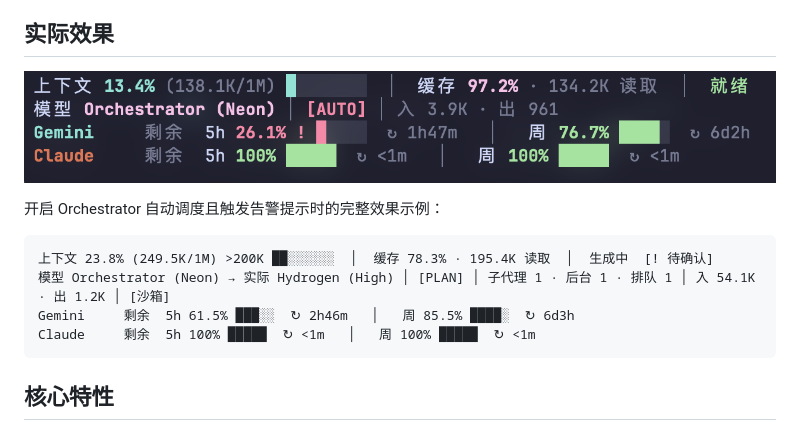
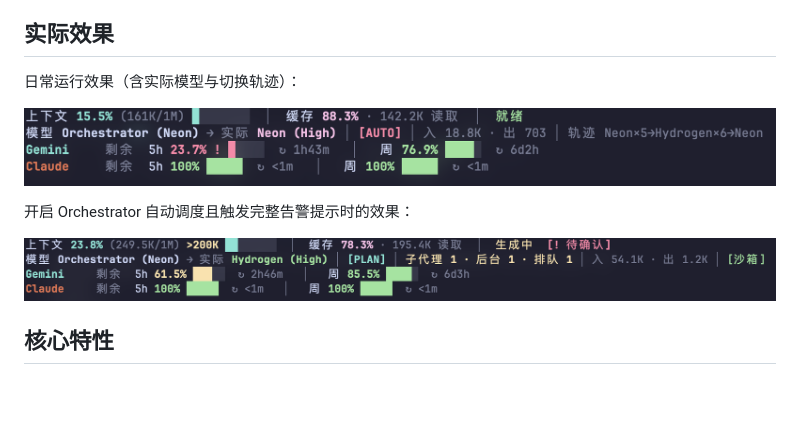
Before and after one commit to HoloXia/agy-statusline-pro, a Markdown page: README.md, the part around the change. GitHub-like rendering; pictures changed too: assets/preview-orchestrator.png (added), assets/preview.png; blank space fills up the shorter version.

Commit message:
[Doc](Readme) 更新带切换轨迹的实景截图并补充完整告警效果图
why: 替换早期未展示实际子模型与轨迹的旧截图，并用真实终端渲染图替代纯文本示例

1. 更新 assets/preview.png 为含实际模型与切换轨迹的真实终端截图
2. 新增 assets/preview-orchestrator.png 并在 README 中替换原纯文本告警示例

Co-Authored-By: Antigravity - Gemini 4 Neon high

````diff
--- a/README.md
+++ b/README.md
@@ -4,16 +4,13 @@
 
 ## 实际效果
 
-![agy-statusline-pro 实际效果图](./assets/preview.png)
+日常运行效果（含实际模型与切换轨迹）：
 
-开启 Orchestrator 自动调度且触发告警提示时的完整效果示例：
+![agy-statusline-pro 日常运行效果图](./assets/preview.png)
 
-```text
-上下文 23.8% (249.5K/1M) >200K ██░░░░░░  │  缓存 78.3% · 195.4K 读取  │  生成中  [! 待确认]
-模型 Orchestrator (Neon) → 实际 Hydrogen (High) │ [PLAN] │ 子代理 1 · 后台 1 · 排队 1 │ 入 54.1K · 出 1.2K │ [沙箱]
-Gemini     剩余  5h 61.5% ███░░  ↻ 2h46m   │   周 85.5% ████░  ↻ 6d3h
-Claude     剩余  5h 100% █████  ↻ <1m   │   周 100% █████  ↻ <1m
-```
+开启 Orchestrator 自动调度且触发完整告警提示时的效果：
+
+![Orchestrator 模式与完整告警效果图](./assets/preview-orchestrator.png)
 
 ## 核心特性
 
````
